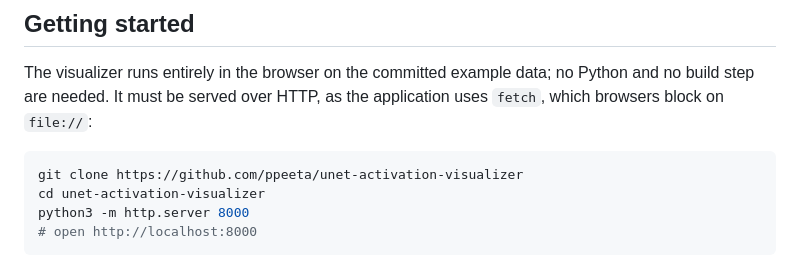
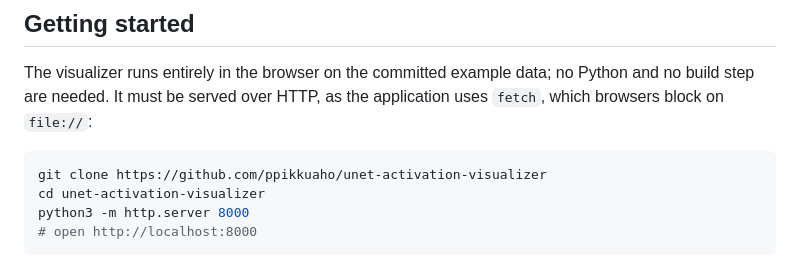
Before and after one commit to ppikkuaho/unet-activation-visualizer, a Markdown page: README.md, the part around one of its changes. Drawn GitHub-style.

Commit message:
Update demo and clone URLs to the ppikkuaho username

````diff
--- a/README.md
+++ b/README.md
@@ -55,7 +55,7 @@ See [ARCHITECTURE.md](ARCHITECTURE.md) for the data schema, the block registry,
 The visualizer runs entirely in the browser on the committed example data; no Python and no build step are needed. It must be served over HTTP, as the application uses `fetch`, which browsers block on `file://`:
 
 ```bash
-git clone https://github.com/ppeeta/unet-activation-visualizer
+git clone https://github.com/ppikkuaho/unet-activation-visualizer
 cd unet-activation-visualizer
 python3 -m http.server 8000
 # open http://localhost:8000
````
Also changed, not shown: other parts of README.md (+1 -1 lines).
